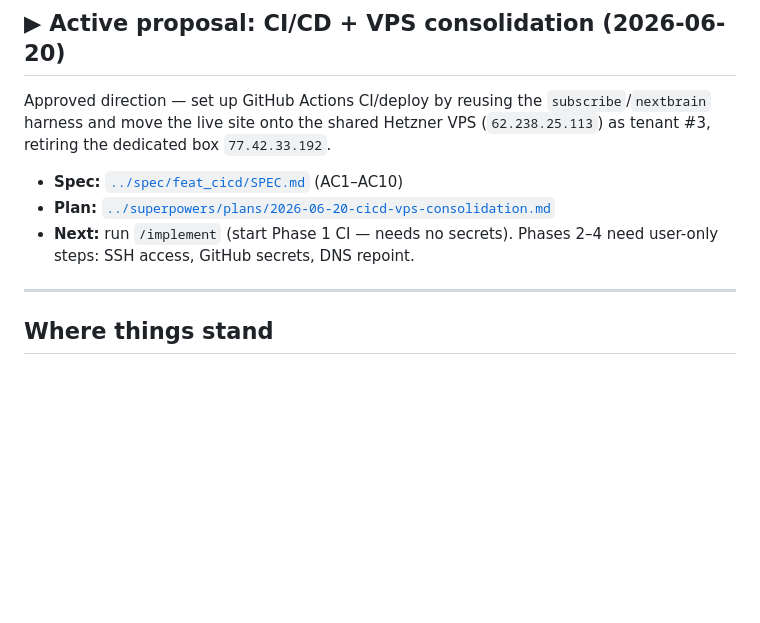
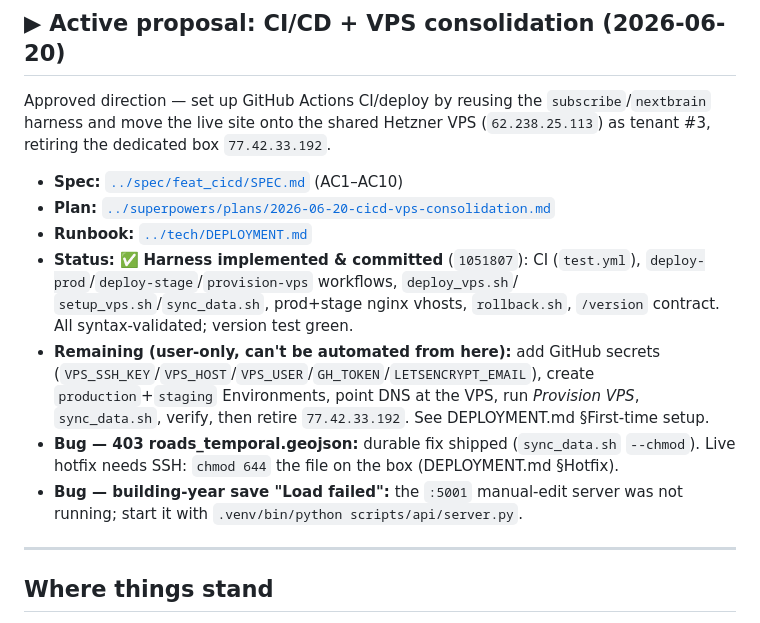
Before and after one commit to asle-vaskinn/historymap, a Markdown page: docs/todo/current_work.md, the part around the change. Rendered like a GitHub page; blank space fills up the shorter version.

Commit message:
docs: mark feat_cicd harness implemented; record bug statuses

```diff
--- a/docs/todo/current_work.md
+++ b/docs/todo/current_work.md
@@ -16,8 +16,19 @@ Approved direction — set up GitHub Actions CI/deploy by reusing the
 
 - **Spec:** [`../spec/feat_cicd/SPEC.md`](../spec/feat_cicd/SPEC.md) (AC1–AC10)
 - **Plan:** [`../superpowers/plans/2026-06-20-cicd-vps-consolidation.md`](../superpowers/plans/2026-06-20-cicd-vps-consolidation.md)
-- **Next:** run `/implement` (start Phase 1 CI — needs no secrets). Phases 2–4 need
-  user-only steps: SSH access, GitHub secrets, DNS repoint.
+- **Runbook:** [`../tech/DEPLOYMENT.md`](../tech/DEPLOYMENT.md)
+- **Status:** ✅ **Harness implemented & committed** (`1051807`): CI (`test.yml`),
+  `deploy-prod`/`deploy-stage`/`provision-vps` workflows, `deploy_vps.sh`/
+  `setup_vps.sh`/`sync_data.sh`, prod+stage nginx vhosts, `rollback.sh`,
+  `/version` contract. All syntax-validated; version test green.
+- **Remaining (user-only, can't be automated from here):** add GitHub secrets
+  (`VPS_SSH_KEY`/`VPS_HOST`/`VPS_USER`/`GH_TOKEN`/`LETSENCRYPT_EMAIL`), create
+  `production`+`staging` Environments, point DNS at the VPS, run *Provision VPS*,
+  `sync_data.sh`, verify, then retire `77.42.33.192`. See DEPLOYMENT.md §First-time setup.
+- **Bug — 403 roads_temporal.geojson:** durable fix shipped (`sync_data.sh`
+  `--chmod`). Live hotfix needs SSH: `chmod 644` the file on the box (DEPLOYMENT.md §Hotfix).
+- **Bug — building-year save "Load failed":** the `:5001` manual-edit server was
+  not running; start it with `.venv/bin/python scripts/api/server.py`.
 
 ---
 
```
